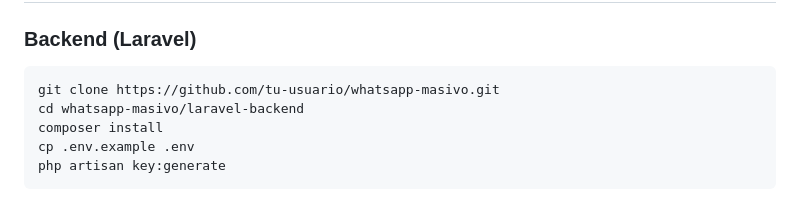
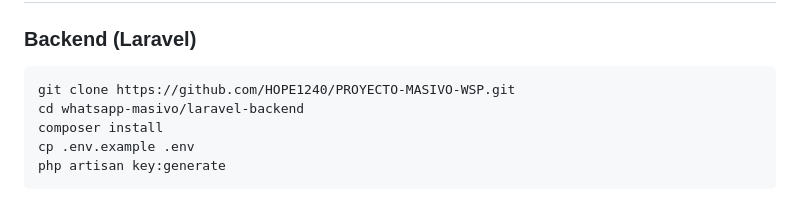
Before and after one commit to HOPE1240/PROYECTO-MASIVO-WSP, a Markdown page: README.md, the part around the change. Drawn GitHub-style.

````diff
--- a/README.md
+++ b/README.md
@@ -80,7 +80,7 @@ Automatizar y facilitar el proceso de comunicación con clientes o usuarios a tr
 ### Backend (Laravel)
 
 ```bash
-git clone https://github.com/tu-usuario/whatsapp-masivo.git
+git clone https://github.com/HOPE1240/PROYECTO-MASIVO-WSP.git
 cd whatsapp-masivo/laravel-backend
 composer install
 cp .env.example .env
````
